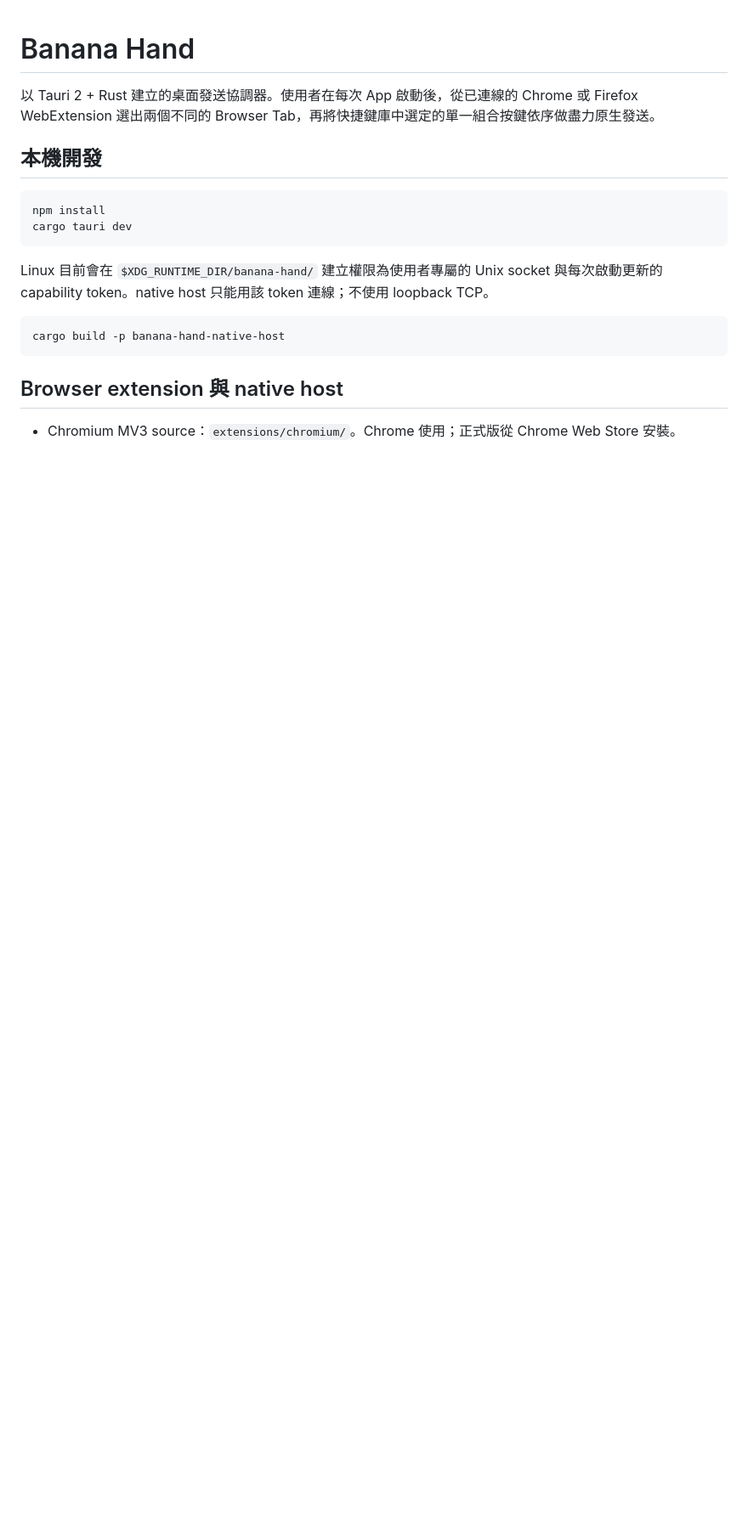
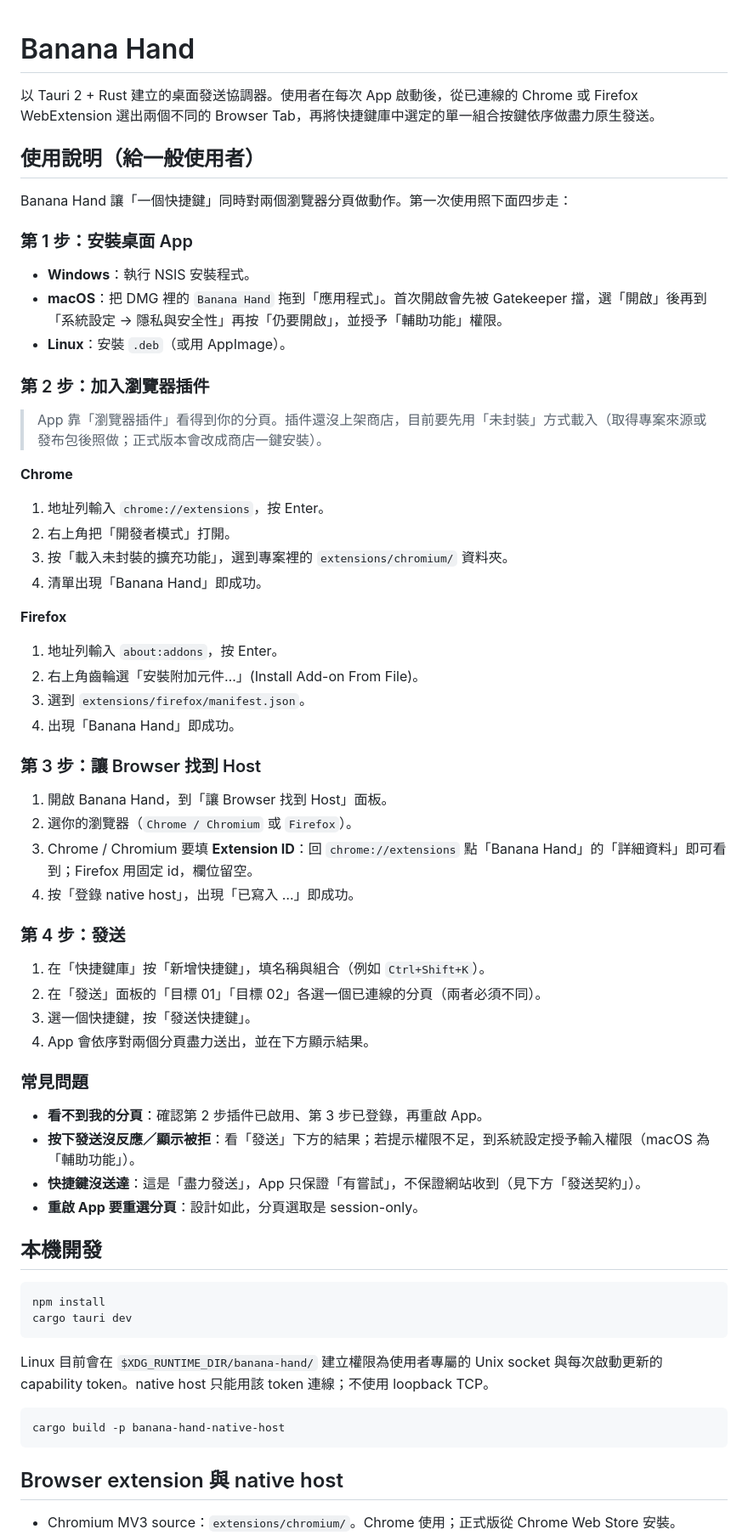
Before and after one commit to botio/banana-hand, a Markdown page: README.md, the part around the change. Shown at 85% size. GitHub-like rendering; blank space fills up the shorter version.

Commit message:
README: add non-developer usage guide (install, load extension, register host, dispatch)
Plain-language 4-step getting-started section targeting end users, with
browser-specific instructions for loading the extension unpacked (pre-store)
and the exact app panel labels.

```diff
--- a/README.md
+++ b/README.md
@@ -1,6 +1,48 @@
 # Banana Hand
 
 以 Tauri 2 + Rust 建立的桌面發送協調器。使用者在每次 App 啟動後，從已連線的 Chrome 或 Firefox WebExtension 選出兩個不同的 Browser Tab，再將快捷鍵庫中選定的單一組合按鍵依序做盡力原生發送。
+
+## 使用說明（給一般使用者）
+
+Banana Hand 讓「一個快捷鍵」同時對兩個瀏覽器分頁做動作。第一次使用照下面四步走：
+
+### 第 1 步：安裝桌面 App
+- **Windows**：執行 NSIS 安裝程式。
+- **macOS**：把 DMG 裡的 `Banana Hand` 拖到「應用程式」。首次開啟會先被 Gatekeeper 擋，選「開啟」後再到「系統設定 → 隱私與安全性」再按「仍要開啟」，並授予「輔助功能」權限。
+- **Linux**：安裝 `.deb`（或用 AppImage）。
+
+### 第 2 步：加入瀏覽器插件
+> App 靠「瀏覽器插件」看得到你的分頁。插件還沒上架商店，目前要先用「未封裝」方式載入（取得專案來源或發布包後照做；正式版本會改成商店一鍵安裝）。
+
+**Chrome**
+1. 地址列輸入 `chrome://extensions`，按 Enter。
+2. 右上角把「開發者模式」打開。
+3. 按「載入未封裝的擴充功能」，選到專案裡的 `extensions/chromium/` 資料夾。
+4. 清單出現「Banana Hand」即成功。
+
+**Firefox**
+1. 地址列輸入 `about:addons`，按 Enter。
+2. 右上角齒輪選「安裝附加元件…」(Install Add-on From File)。
+3. 選到 `extensions/firefox/manifest.json`。
+4. 出現「Banana Hand」即成功。
+
+### 第 3 步：讓 Browser 找到 Host
+1. 開啟 Banana Hand，到「讓 Browser 找到 Host」面板。
+2. 選你的瀏覽器（`Chrome / Chromium` 或 `Firefox`）。
+3. Chrome / Chromium 要填 **Extension ID**：回 `chrome://extensions` 點「Banana Hand」的「詳細資料」即可看到；Firefox 用固定 id，欄位留空。
+4. 按「登錄 native host」，出現「已寫入 …」即成功。
+
+### 第 4 步：發送
+1. 在「快捷鍵庫」按「新增快捷鍵」，填名稱與組合（例如 `Ctrl+Shift+K`）。
+2. 在「發送」面板的「目標 01」「目標 02」各選一個已連線的分頁（兩者必須不同）。
+3. 選一個快捷鍵，按「發送快捷鍵」。
+4. App 會依序對兩個分頁盡力送出，並在下方顯示結果。
+
+### 常見問題
+- **看不到我的分頁**：確認第 2 步插件已啟用、第 3 步已登錄，再重啟 App。
+- **按下發送沒反應／顯示被拒**：看「發送」下方的結果；若提示權限不足，到系統設定授予輸入權限（macOS 為「輔助功能」）。
+- **快捷鍵沒送達**：這是「盡力發送」，App 只保證「有嘗試」，不保證網站收到（見下方「發送契約」）。
+- **重啟 App 要重選分頁**：設計如此，分頁選取是 session-only。
 
 ## 本機開發
 
```
